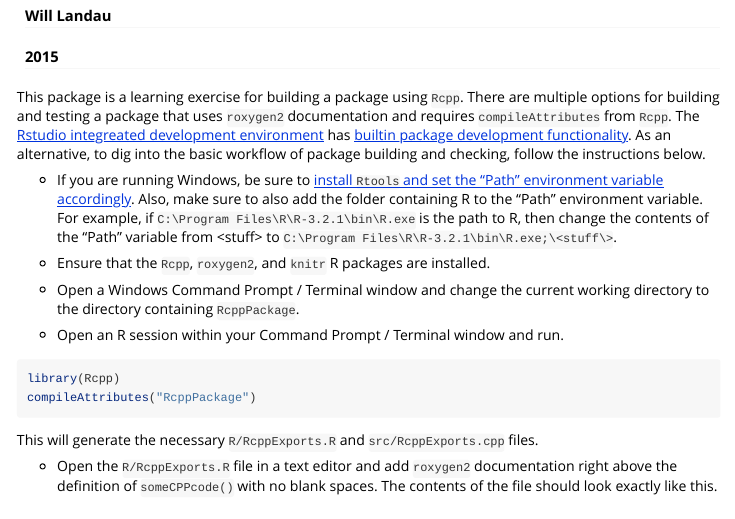
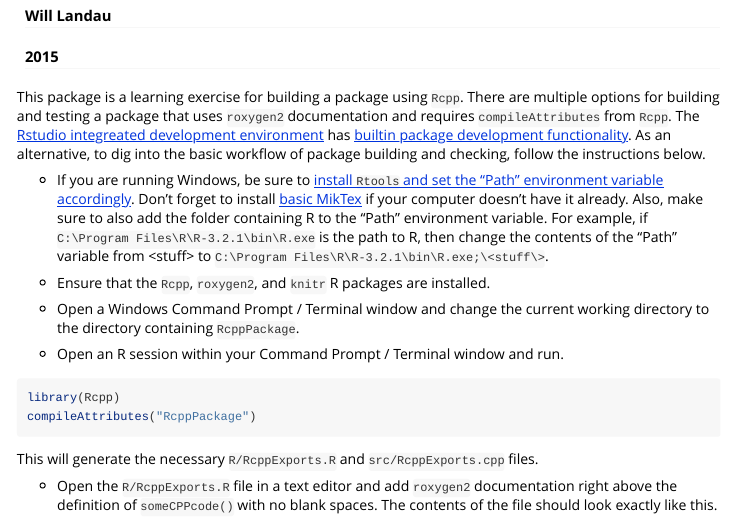
Before and after one commit to wlandau/interfaceRC, an R Markdown document (RcppPackage/vignettes/guide.Rmd): the page in a window 1100 px wide, from 120 px down. Rendered offline with R 4.5, knitr and Pandoc, with nearby package versions.

Commit message:
Update guide.Rmd

```diff
--- a/RcppPackage/vignettes/guide.Rmd
+++ b/RcppPackage/vignettes/guide.Rmd
@@ -14,7 +14,7 @@ vignette: >
 
 This package is a learning exercise for building a package using `Rcpp`. There are multiple options for building and testing a package that uses `roxygen2` documentation and requires `compileAttributes` from `Rcpp`. The [Rstudio integreated development environment](https://www.rstudio.com/products/rstudio/download/) has [builtin package development functionality](https://support.rstudio.com/hc/en-us/articles/200486488-Developing-Packages-with-RStudio). As an alternative, to dig into the basic workflow of package building and checking, follow the instructions below.
 
-- If you are running Windows, be sure to [install `Rtools` and set the "Path" environment variable accordingly](https://www.biostat.wisc.edu/~kbroman/Rintro/Rwinpack.html). Also,  make sure to also add the folder containing R to the "Path" environment variable. For example, if `C:\Program Files\R\R-3.2.1\bin\R.exe` is the path to R, then change the contents of the "Path" variable from \<stuff\> to `C:\Program Files\R\R-3.2.1\bin\R.exe;\<stuff\>`.
+- If you are running Windows, be sure to [install `Rtools` and set the "Path" environment variable accordingly](https://www.biostat.wisc.edu/~kbroman/Rintro/Rwinpack.html).  Don't forget to install [basic MikTex](http://miktex.org/download) if your computer doesn't have it already. Also,  make sure to also add the folder containing R to the "Path" environment variable. For example, if `C:\Program Files\R\R-3.2.1\bin\R.exe` is the path to R, then change the contents of the "Path" variable from \<stuff\> to `C:\Program Files\R\R-3.2.1\bin\R.exe;\<stuff\>`.
 
 - Ensure that the `Rcpp`, `roxygen2`, and `knitr` R packages are installed.
 
```
